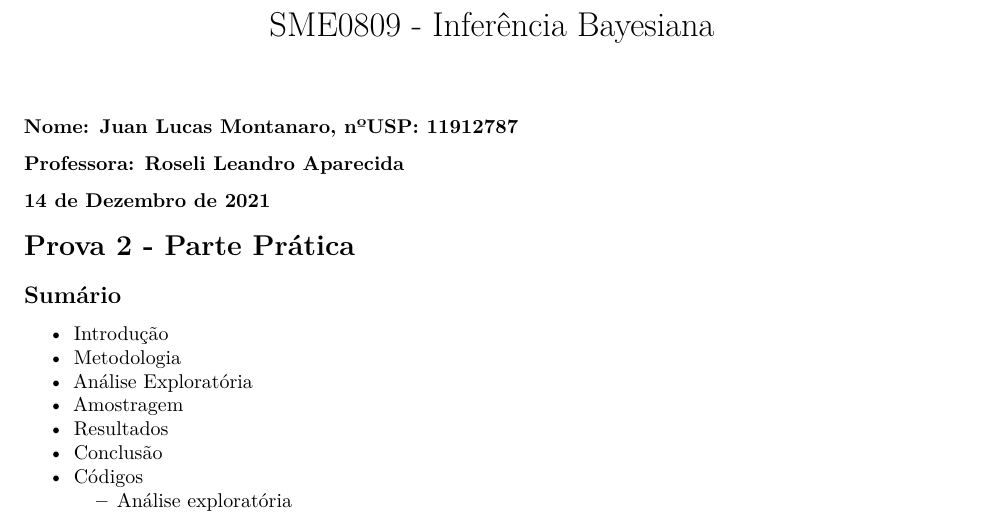
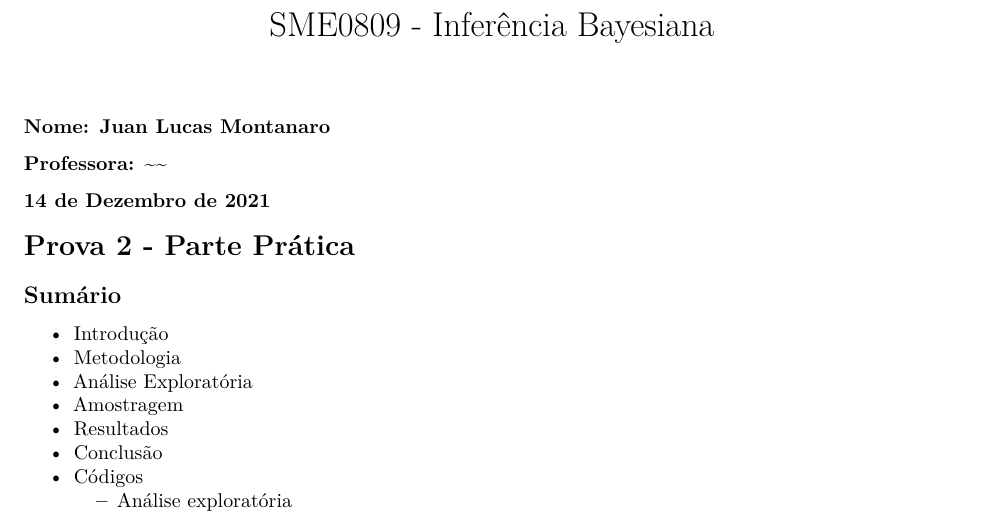
Before and after one commit to juan1411/Statistics-Degree-2021, an R Markdown document (Bayesian Inference/p2.Rmd): part of page 1 of 19, cut so that both start at the same text. Rendered offline with R 4.5, knitr and Pandoc, then LaTeX, with nearby package versions; some code elsewhere in the file could not run offline.

Commit message:
Update p2.Rmd

```diff
--- a/Bayesian Inference/p2.Rmd
+++ b/Bayesian Inference/p2.Rmd
@@ -5,8 +5,8 @@ output:
     keep_tex: yes
 ---
 
-### Nome: Juan Lucas Montanaro, nºUSP: 11912787
-### Professora: Roseli Leandro Aparecida
+### Nome: Juan Lucas Montanaro
+### Professora: ~~
 ### 14 de Dezembro de 2021
 
 # Prova 2 - Parte Prática
```
Also changed, not shown: Bayesian Inference/p2.Rmd (2 more changed lines).
